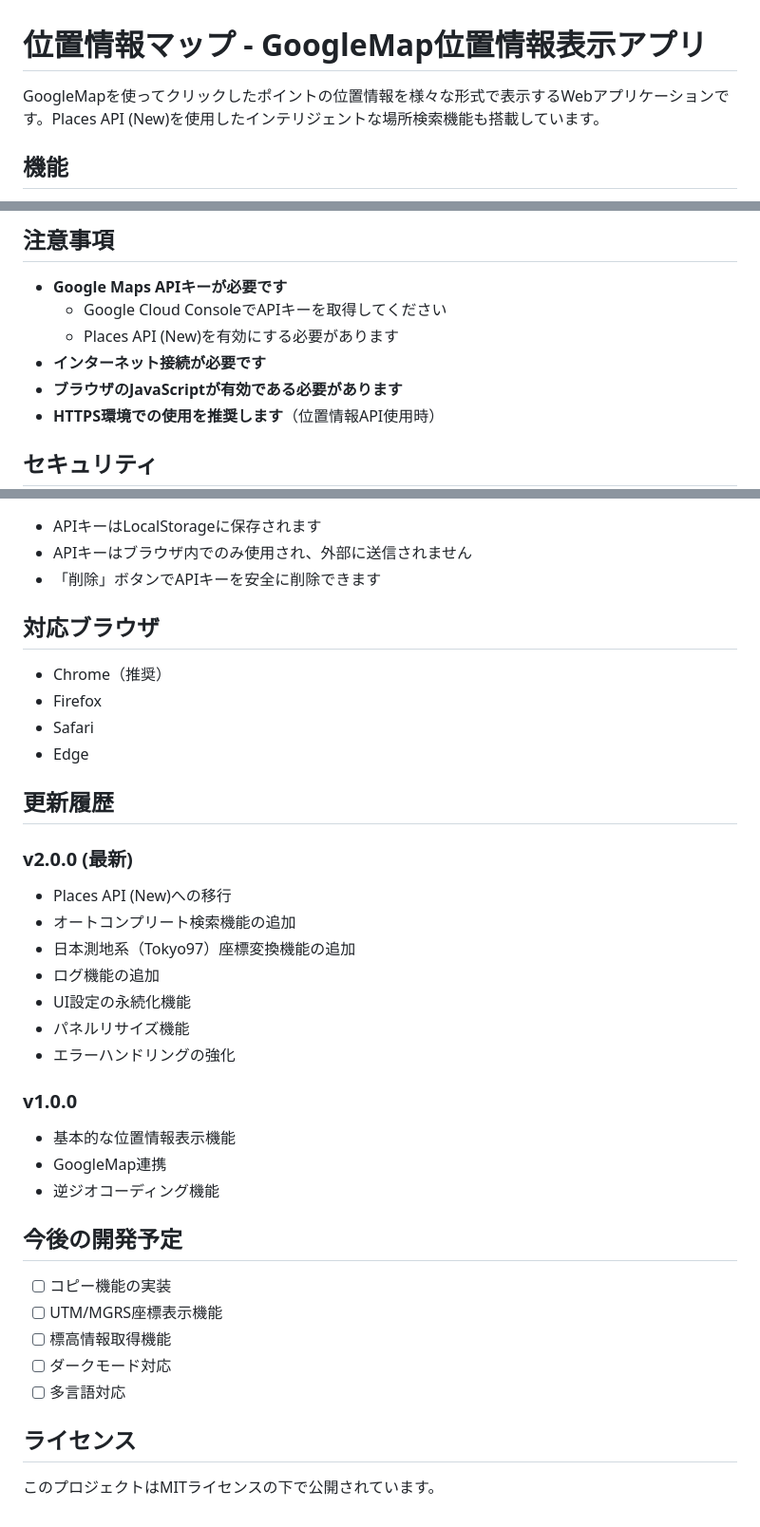
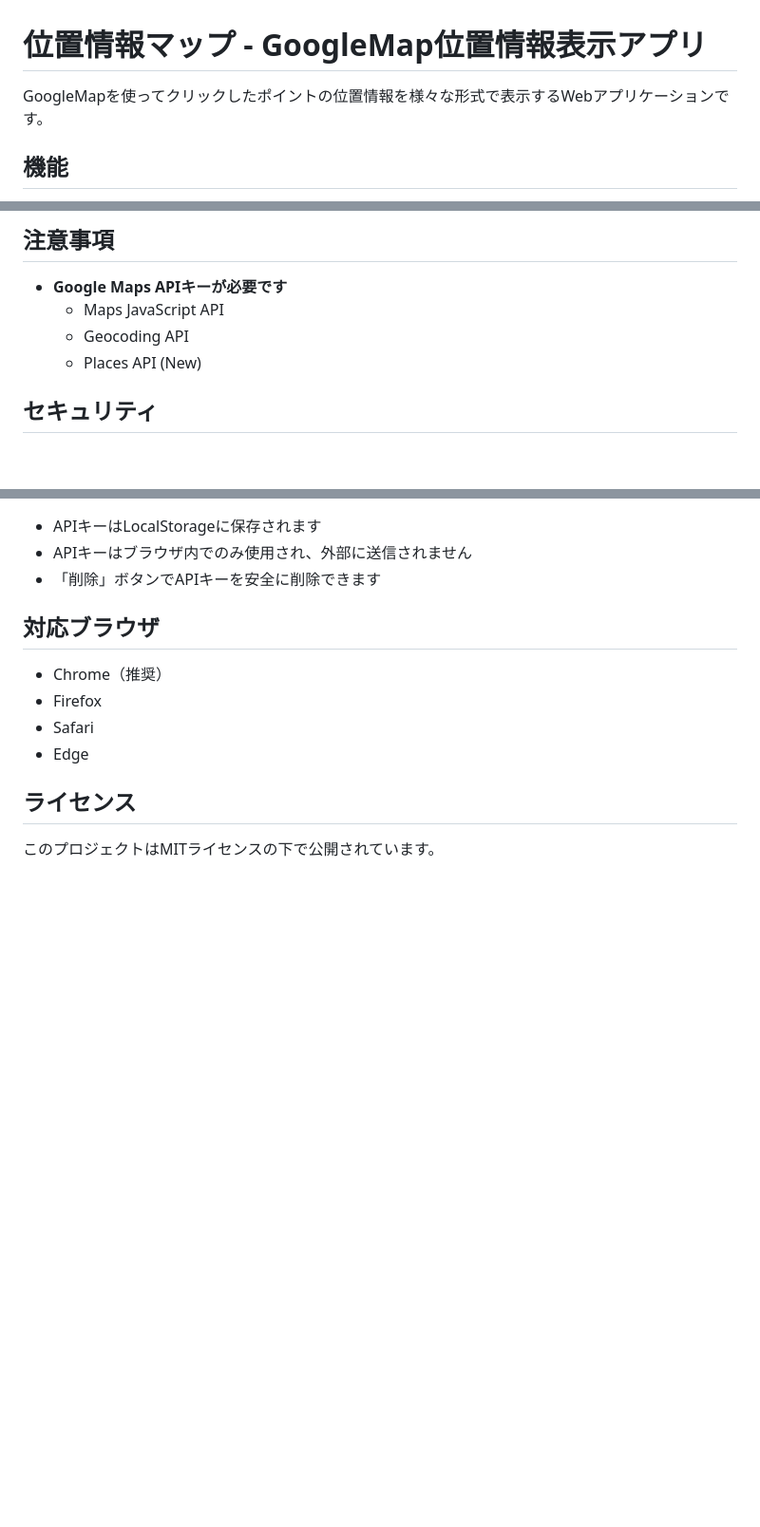
Before and after one commit to morbol-proj/locationInfo, a Markdown page: README.md, 3 parts joined by grey strips. Shown: that part at 95% size. Drawn GitHub-style; blank space fills up the shorter version.

```diff
--- a/README.md
+++ b/README.md
@@ -1,6 +1,6 @@
 # 位置情報マップ - GoogleMap位置情報表示アプリ
 
-GoogleMapを使ってクリックしたポイントの位置情報を様々な形式で表示するWebアプリケーションです。Places API (New)を使用したインテリジェントな場所検索機能も搭載しています。
+GoogleMapを使ってクリックしたポイントの位置情報を様々な形式で表示するWebアプリケーションです。
 
 ## 機能
 
@@ -81,11 +81,9 @@ locationInfo/
 ## 注意事項
 
 - **Google Maps APIキーが必要です**
-  - Google Cloud ConsoleでAPIキーを取得してください
-  - Places API (New)を有効にする必要があります
-- **インターネット接続が必要です**
-- **ブラウザのJavaScriptが有効である必要があります**
-- **HTTPS環境での使用を推奨します**（位置情報API使用時）
+  - Maps JavaScript API
+  - Geocoding API
+  - Places API (New)
 
 ## セキュリティ
 
@@ -100,30 +98,6 @@ locationInfo/
 - Safari
 - Edge
 
-## 更新履歴
-
-### v2.0.0 (最新)
-- Places API (New)への移行
-- オートコンプリート検索機能の追加
-- 日本測地系（Tokyo97）座標変換機能の追加
-- ログ機能の追加
-- UI設定の永続化機能
-- パネルリサイズ機能
-- エラーハンドリングの強化
-
-### v1.0.0
-- 基本的な位置情報表示機能
-- GoogleMap連携
-- 逆ジオコーディング機能
-
-## 今後の開発予定
-
-- [ ] コピー機能の実装
-- [ ] UTM/MGRS座標表示機能
-- [ ] 標高情報取得機能
-- [ ] ダークモード対応
-- [ ] 多言語対応
-
 ## ライセンス
 
 このプロジェクトはMITライセンスの下で公開されています。
```
